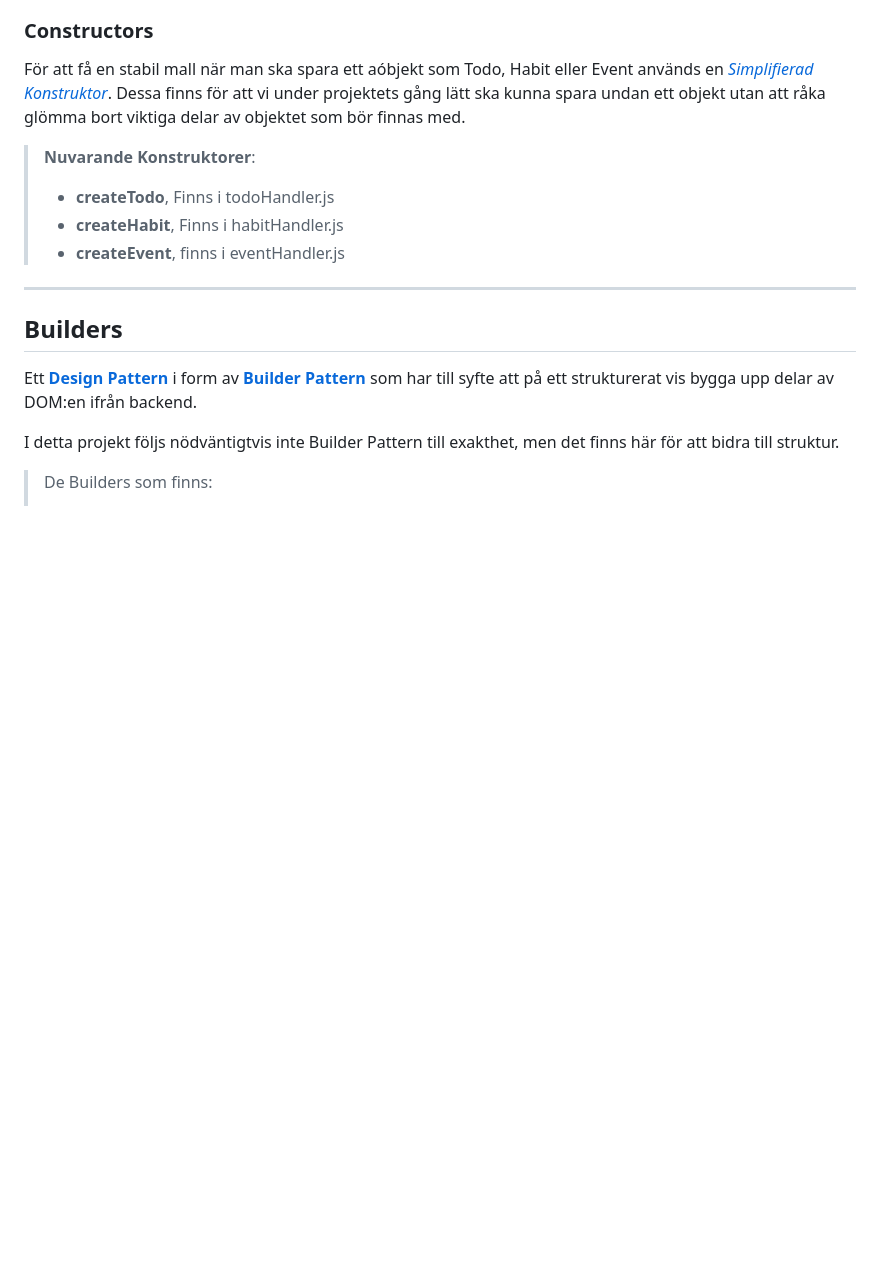
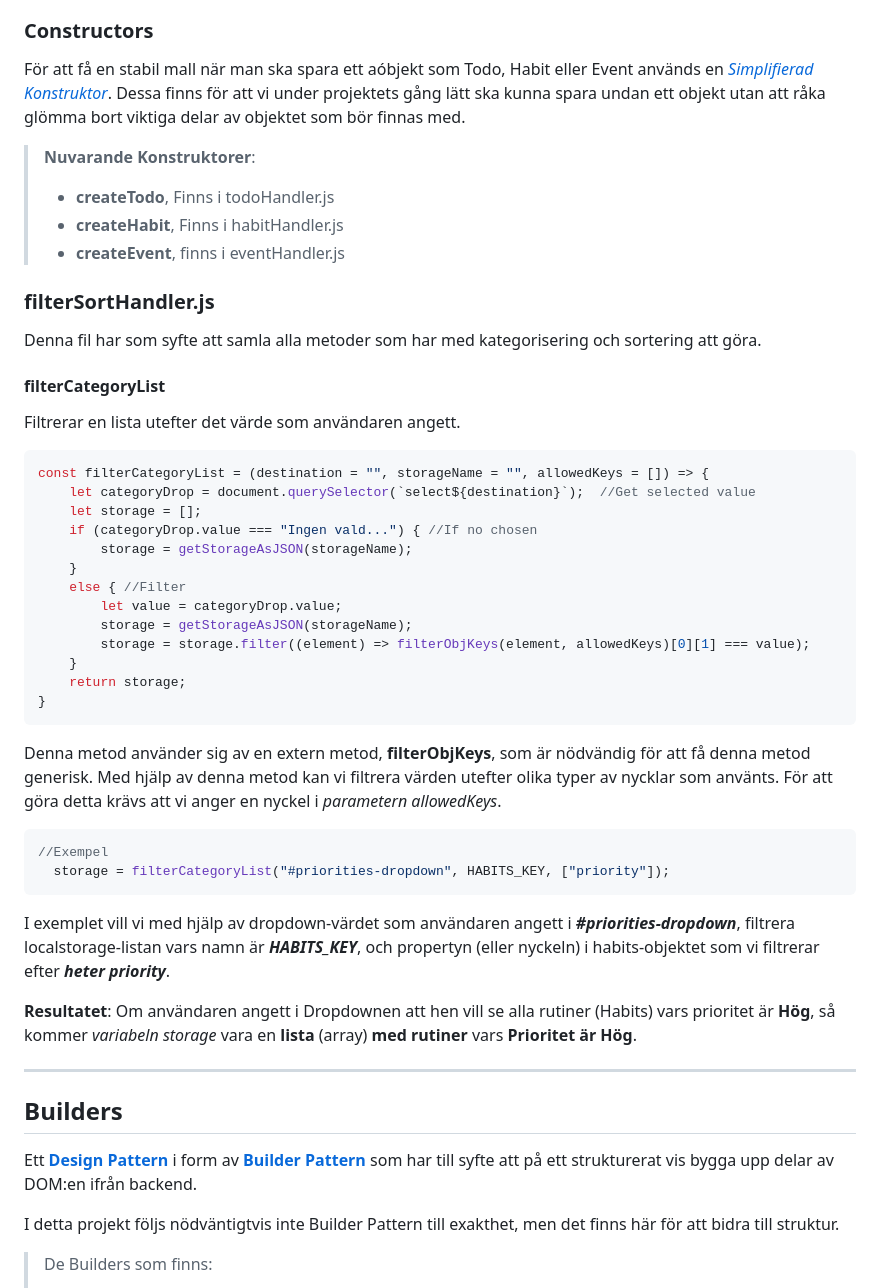
Before and after one commit to Nugget1368/Productivity-Assistant-Application, a Markdown page: README.md, the part around the change. GitHub-like rendering; blank space fills up the shorter version.

Commit message:
Added documentation

````diff
--- a/README.md
+++ b/README.md
@@ -150,6 +150,38 @@ För att få en stabil mall när man ska spara ett aóbjekt som Todo, Habit elle
 >- **createTodo**, Finns i todoHandler.js
 >- **createHabit**, Finns i habitHandler.js
 >- **createEvent**, finns i eventHandler.js
+
+### filterSortHandler.js
+Denna fil har som syfte att samla alla metoder som har med kategorisering och sortering att göra.
+
+#### filterCategoryList
+Filtrerar en lista utefter det värde som användaren angett.
+
+```js
+const filterCategoryList = (destination = "", storageName = "", allowedKeys = []) => {
+    let categoryDrop = document.querySelector(`select${destination}`);  //Get selected value
+    let storage = [];
+    if (categoryDrop.value === "Ingen vald...") { //If no chosen
+        storage = getStorageAsJSON(storageName);
+    }
+    else { //Filter
+        let value = categoryDrop.value;
+        storage = getStorageAsJSON(storageName);
+        storage = storage.filter((element) => filterObjKeys(element, allowedKeys)[0][1] === value);
+    }
+    return storage;
+}
+```
+Denna metod använder sig av en extern metod, **filterObjKeys**, som är nödvändig för att få denna metod generisk. Med hjälp av denna metod kan vi filtrera värden utefter olika typer av nycklar som använts. För att göra detta krävs att vi anger en nyckel i _parametern allowedKeys_.
+
+```js
+//Exempel
+  storage = filterCategoryList("#priorities-dropdown", HABITS_KEY, ["priority"]);
+```
+I exemplet vill vi med hjälp av dropdown-värdet som användaren angett i **_#priorities-dropdown_**, filtrera localstorage-listan vars namn är **_HABITS_KEY_**, och propertyn (eller nyckeln) i habits-objektet som vi filtrerar efter **_heter priority_**.
+
+**Resultatet**: Om användaren angett i Dropdownen att hen vill se alla rutiner (Habits) vars prioritet är **Hög**, så kommer _variabeln storage_ vara en **lista** (array) **med rutiner** vars **Prioritet är Hög**.
+
 ****
 
 ## Builders
````
